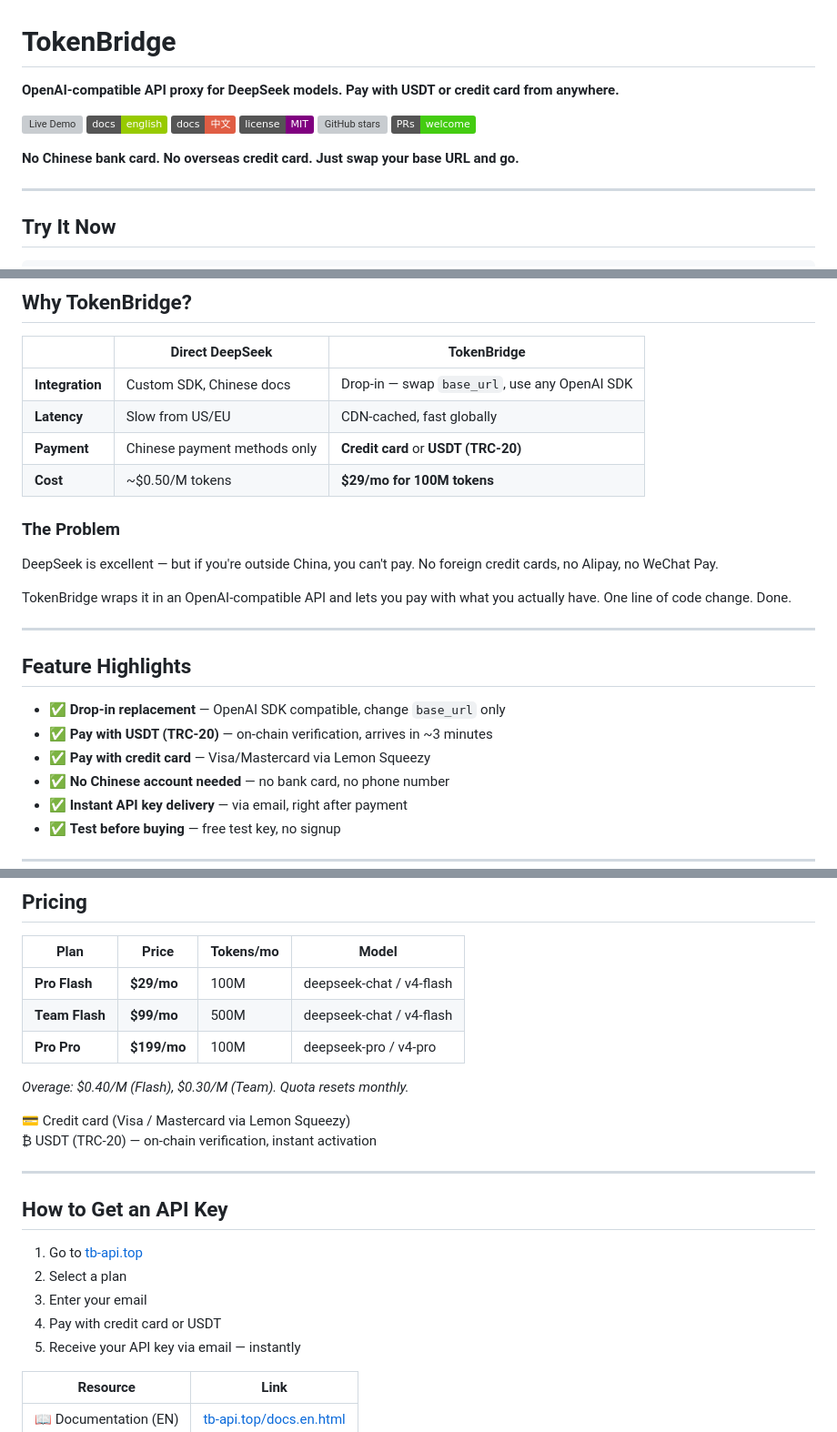
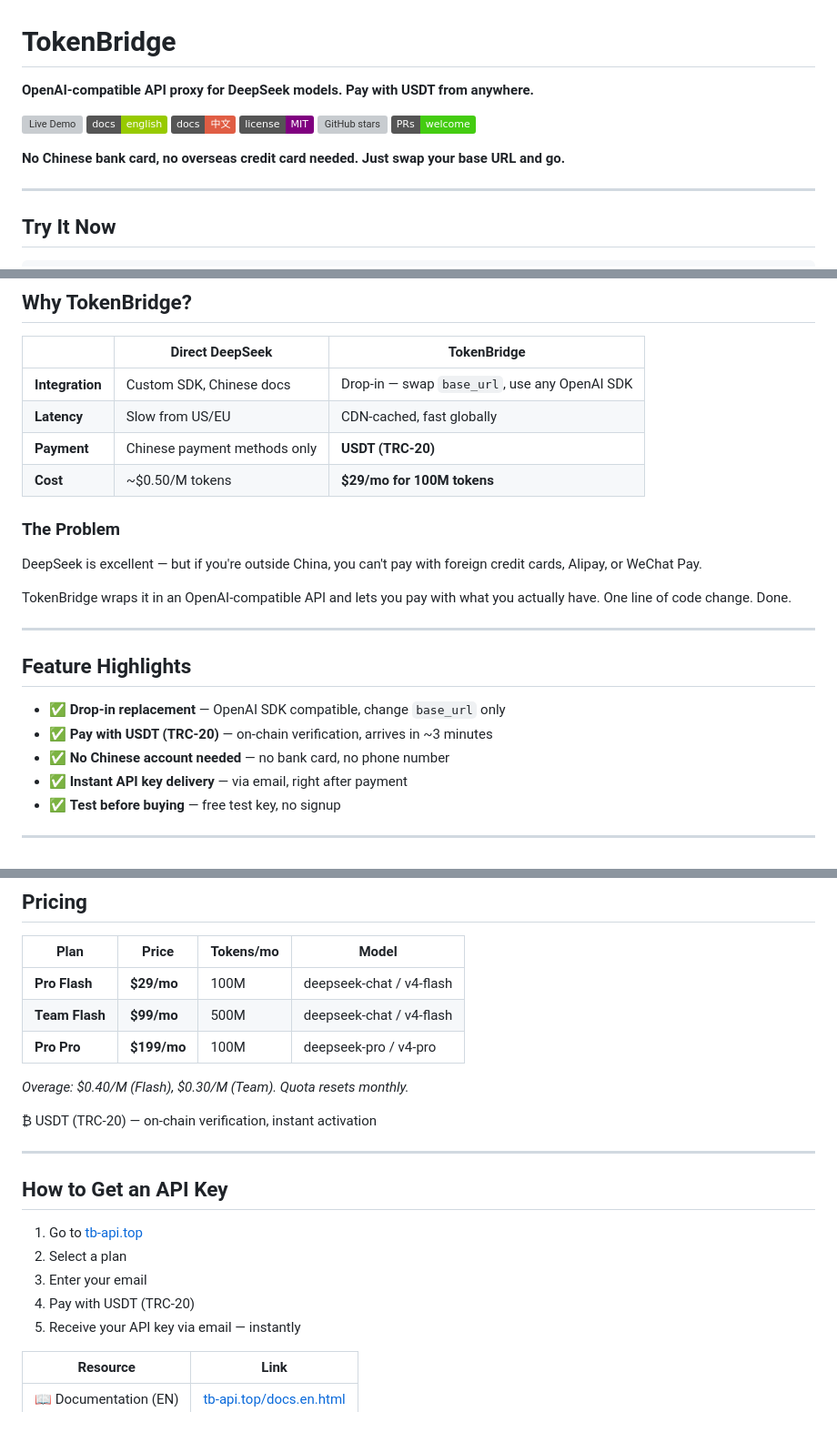
Before and after one commit to XSS-SYS/tokenbridge-mvp, a Markdown page: tokenbridge-mvp/README.md, 3 parts joined by grey strips. Shown at 91% size. GitHub-like rendering; badges without logos; grey boxes are pictures that could not be loaded.

Commit message:
Remove credit card payment references from README

```diff
--- a/tokenbridge-mvp/README.md
+++ b/tokenbridge-mvp/README.md
@@ -1,6 +1,6 @@
 # TokenBridge
 
-**OpenAI-compatible API proxy for DeepSeek models. Pay with USDT or credit card from anywhere.**
+**OpenAI-compatible API proxy for DeepSeek models. Pay with USDT from anywhere.**
 
 [![Live Demo](https://img.shields.io/badge/demo-tb-api.top-blue)](https://tb-api.top)
 [![Docs EN](https://img.shields.io/badge/docs-english-green)](https://tb-api.top/docs.en.html)
@@ -9,7 +9,7 @@
 [![GitHub stars](https://img.shields.io/github/stars/XSS-SYS/tokenbridge-mvp?style=social)](https://github.com/XSS-SYS/tokenbridge-mvp)
 [![PRs Welcome](https://img.shields.io/badge/PRs-welcome-brightgreen)](https://github.com/XSS-SYS/tokenbridge-mvp/pulls)
 
-**No Chinese bank card. No overseas credit card. Just swap your base URL and go.**
+**No Chinese bank card, no overseas credit card needed. Just swap your base URL and go.**
 
 ---
 
@@ -36,12 +36,12 @@ curl https://tb-api.top/v1/chat/completions \
 |---|---|---|
 | **Integration** | Custom SDK, Chinese docs | Drop-in — swap `base_url`, use any OpenAI SDK |
 | **Latency** | Slow from US/EU | CDN-cached, fast globally |
-| **Payment** | Chinese payment methods only | **Credit card** or **USDT (TRC-20)** |
+| **Payment** | Chinese payment methods only | **USDT (TRC-20)** |
 | **Cost** | ~$0.50/M tokens | **$29/mo for 100M tokens** |
 
 ### The Problem
 
-DeepSeek is excellent — but if you're outside China, you can't pay. No foreign credit cards, no Alipay, no WeChat Pay.
+DeepSeek is excellent — but if you're outside China, you can't pay with foreign credit cards, Alipay, or WeChat Pay.
 
 TokenBridge wraps it in an OpenAI-compatible API and lets you pay with what you actually have. One line of code change. Done.
 
@@ -51,7 +51,6 @@ TokenBridge wraps it in an OpenAI-compatible API and lets you pay with what you
 
 - ✅ **Drop-in replacement** — OpenAI SDK compatible, change `base_url` only
 - ✅ **Pay with USDT (TRC-20)** — on-chain verification, arrives in ~3 minutes
-- ✅ **Pay with credit card** — Visa/Mastercard via Lemon Squeezy
 - ✅ **No Chinese account needed** — no bank card, no phone number
 - ✅ **Instant API key delivery** — via email, right after payment
 - ✅ **Test before buying** — free test key, no signup
@@ -117,7 +116,6 @@ client := openai.NewClient(openai.WithHeader("Authorization", "Bearer your_key_h
 
 _Overage: $0.40/M (Flash), $0.30/M (Team). Quota resets monthly._
 
-💳 Credit card (Visa / Mastercard via Lemon Squeezy)
 ₿ USDT (TRC-20) — on-chain verification, instant activation
 
 ---
@@ -127,7 +125,7 @@ _Overage: $0.40/M (Flash), $0.30/M (Team). Quota resets monthly._
 1. Go to [tb-api.top](https://tb-api.top)
 2. Select a plan
 3. Enter your email
-4. Pay with credit card or USDT
+4. Pay with USDT (TRC-20)
 5. Receive your API key via email — instantly
 
 | Resource | Link |
```
Also changed, not shown: other parts of tokenbridge-mvp/README.md (+1 -2 lines).
